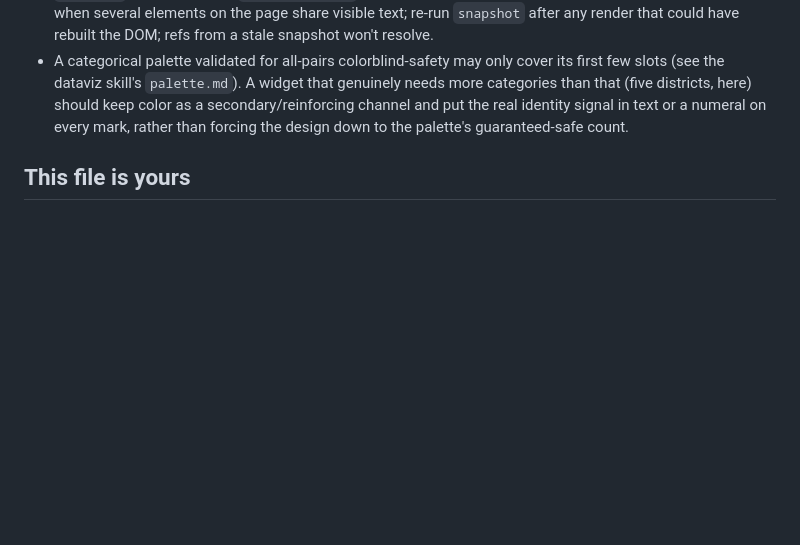
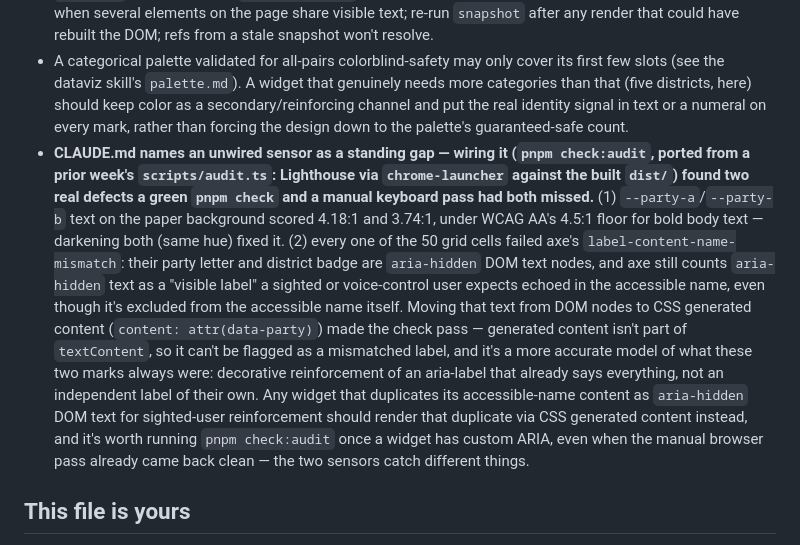
Before and after one commit to Cichlider/comp4020-riff3-yunlin-4, a Markdown page: CLAUDE.md, the part around the change. Drawn GitHub-style; blank space fills up the shorter version.

```diff
--- a/CLAUDE.md
+++ b/CLAUDE.md
@@ -187,6 +187,28 @@ know whose repo it is. Spend the effort on the work.
   here) should keep color as a secondary/reinforcing channel and put the
   real identity signal in text or a numeral on every mark, rather than
   forcing the design down to the palette's guaranteed-safe count.
+- **CLAUDE.md names an unwired sensor as a standing gap — wiring it (`pnpm
+  check:audit`, ported from a prior week's `scripts/audit.ts`: Lighthouse
+  via `chrome-launcher` against the built `dist/`) found two real defects
+  a green `pnpm check` and a manual keyboard pass had both missed.** (1)
+  `--party-a`/`--party-b` text on the paper background scored 4.18:1 and
+  3.74:1, under WCAG AA's 4.5:1 floor for bold body text — darkening both
+  (same hue) fixed it. (2) every one of the 50 grid cells failed axe's
+  `label-content-name-mismatch`: their party letter and district badge are
+  `aria-hidden` DOM text nodes, and axe still counts `aria-hidden` text as
+  a "visible label" a sighted or voice-control user expects echoed in the
+  accessible name, even though it's excluded from the accessible name
+  itself. Moving that text from DOM nodes to CSS generated content
+  (`content: attr(data-party)`) made the check pass — generated content
+  isn't part of `textContent`, so it can't be flagged as a mismatched
+  label, and it's a more accurate model of what these two marks always
+  were: decorative reinforcement of an aria-label that already says
+  everything, not an independent label of their own. Any widget that
+  duplicates its accessible-name content as `aria-hidden` DOM text for
+  sighted-user reinforcement should render that duplicate via CSS
+  generated content instead, and it's worth running `pnpm check:audit`
+  once a widget has custom ARIA, even when the manual browser pass already
+  came back clean — the two sensors catch different things.
 
 ## This file is yours
 
```
Also changed, not shown: PROCESS.md (+24 -21 lines).
